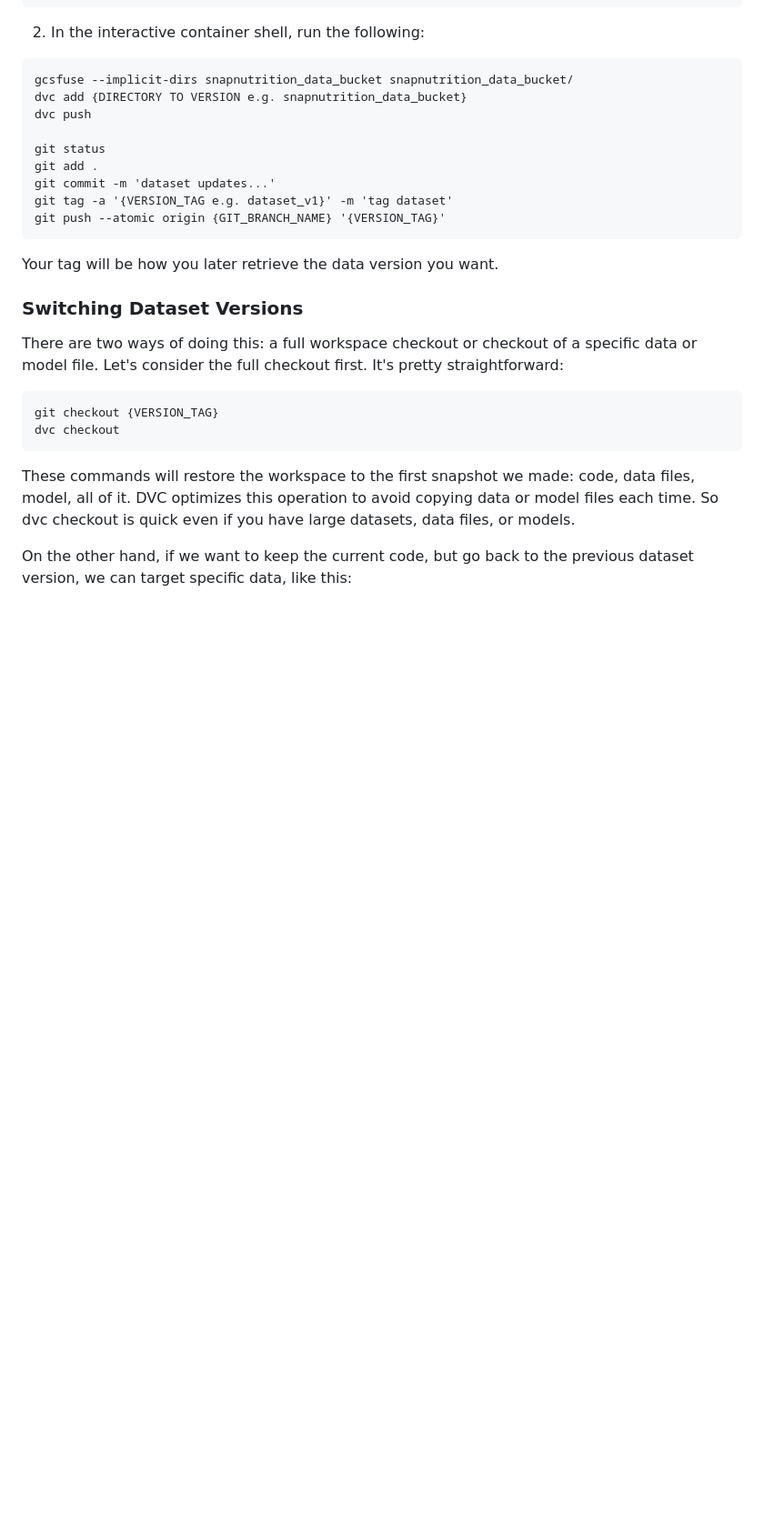
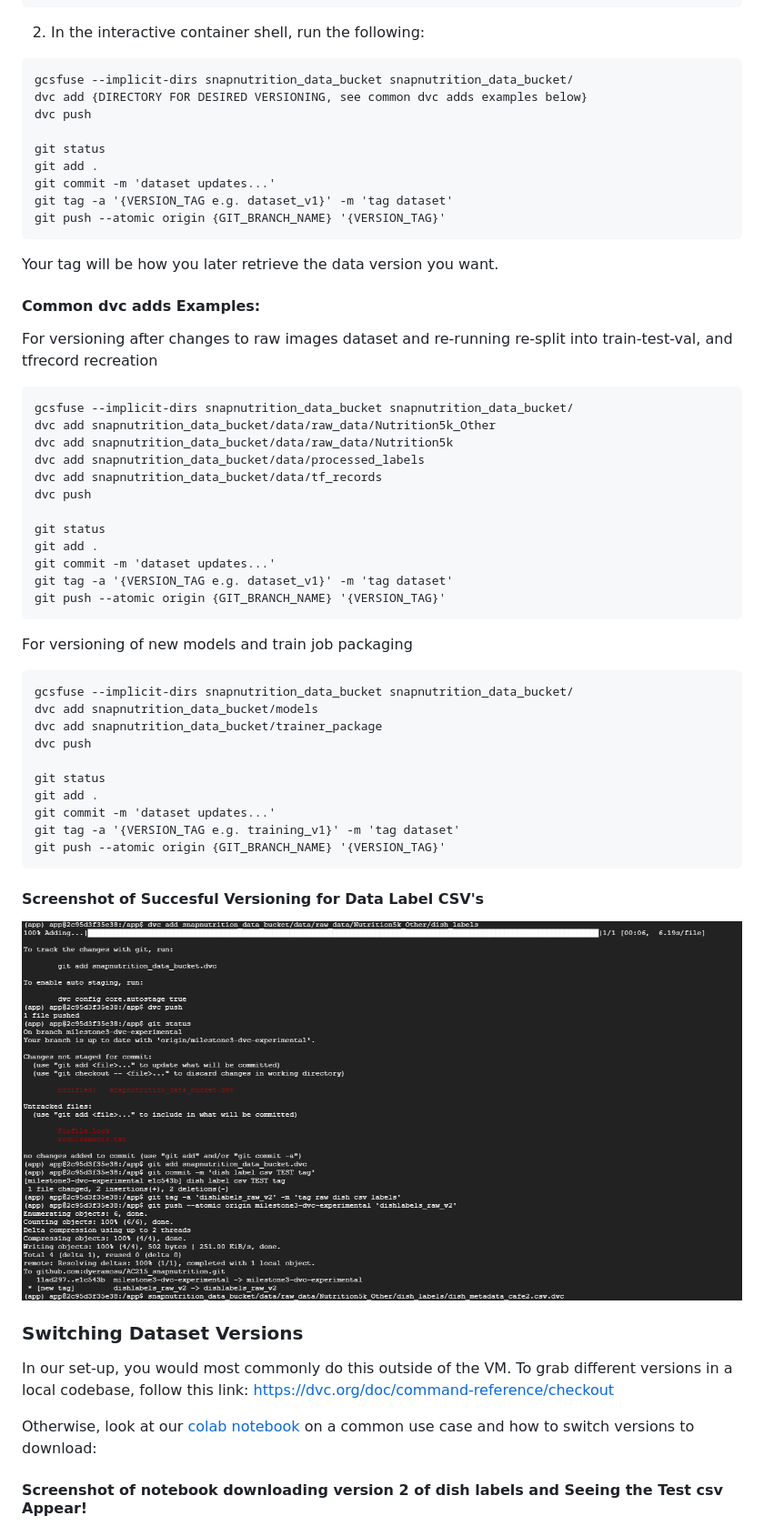
Before and after one commit to dyeramosu/AC215_snapnutrition, a Markdown page: data_versioning_control/README.md, the part around the change printed below. Shown: that part at 91% size. GitHub-like rendering; pictures changed too: reports/data_versioning_1.png (added); blank space fills up the shorter version.

Commit message:
[dvc] adding dvc screenshots and documentation

````diff
--- a/data_versioning_control/README.md
+++ b/data_versioning_control/README.md
@@ -44,7 +46,7 @@ sudo sh data_versioning_control/docker-shell.sh
 
 ```
 gcsfuse --implicit-dirs snapnutrition_data_bucket snapnutrition_data_bucket/
-dvc add {DIRECTORY TO VERSION e.g. snapnutrition_data_bucket}
+dvc add {DIRECTORY FOR DESIRED VERSIONING, see common dvc adds examples below}
 dvc push
 
 git status
@@ -55,15 +57,46 @@ git push --atomic origin {GIT_BRANCH_NAME} '{VERSION_TAG}'
 ```
 Your tag will be how you later retrieve the data version you want.
 
+#### Common dvc adds Examples:
+
+For versioning after changes to raw images dataset and re-running re-split into train-test-val, and tfrecord recreation
+```angular2html
+gcsfuse --implicit-dirs snapnutrition_data_bucket snapnutrition_data_bucket/
+dvc add snapnutrition_data_bucket/data/raw_data/Nutrition5k_Other
+dvc add snapnutrition_data_bucket/data/raw_data/Nutrition5k
+dvc add snapnutrition_data_bucket/data/processed_labels
+dvc add snapnutrition_data_bucket/data/tf_records
+dvc push
+
+git status
+git add .
+git commit -m 'dataset updates...'
+git tag -a '{VERSION_TAG e.g. dataset_v1}' -m 'tag dataset'
+git push --atomic origin {GIT_BRANCH_NAME} '{VERSION_TAG}'
+```
+
+For versioning of new models and train job packaging
+```angular2html
+gcsfuse --implicit-dirs snapnutrition_data_bucket snapnutrition_data_bucket/
+dvc add snapnutrition_data_bucket/models
+dvc add snapnutrition_data_bucket/trainer_package
+dvc push
+
+git status
+git add .
+git commit -m 'dataset updates...'
+git tag -a '{VERSION_TAG e.g. training_v1}' -m 'tag dataset'
+git push --atomic origin {GIT_BRANCH_NAME} '{VERSION_TAG}'
+```
+
+#### Screenshot of Succesful Versioning for Data Label CSV's
+![](../reports/data_versioning_1.png)
+
 ### **Switching Dataset Versions**
 
-There are two ways of doing this: a full workspace checkout or checkout of a specific data or model file. Let's consider the full checkout first. It's pretty straightforward:
-```angular2html
-git checkout {VERSION_TAG}
-dvc checkout
-```
+In our set-up, you would most commonly do this outside of the VM. To grab different versions in a local codebase, follow this link: https://dvc.org/doc/command-reference/checkout
 
-These commands will restore the workspace to the first snapshot we made: code, data files, model, all of it. DVC optimizes this operation to avoid copying data or model files each time. So dvc checkout is quick even if you have large datasets, data files, or models.
+Otherwise, look at our [colab notebook](../notebooks/data_versioning_control_demo.ipynb) on a common use case and how to switch versions to download:
 
-On the other hand, if we want to keep the current code, but go back to the previous dataset version, we can target specific data, like this:
+#### Screenshot of notebook downloading version 2 of dish labels and Seeing the Test csv Appear!
 
````
Also changed, not shown: other parts of data_versioning_control/README.md (+11 -9 lines), reports/dvc_notebook_1.png (added), 1 other file.
